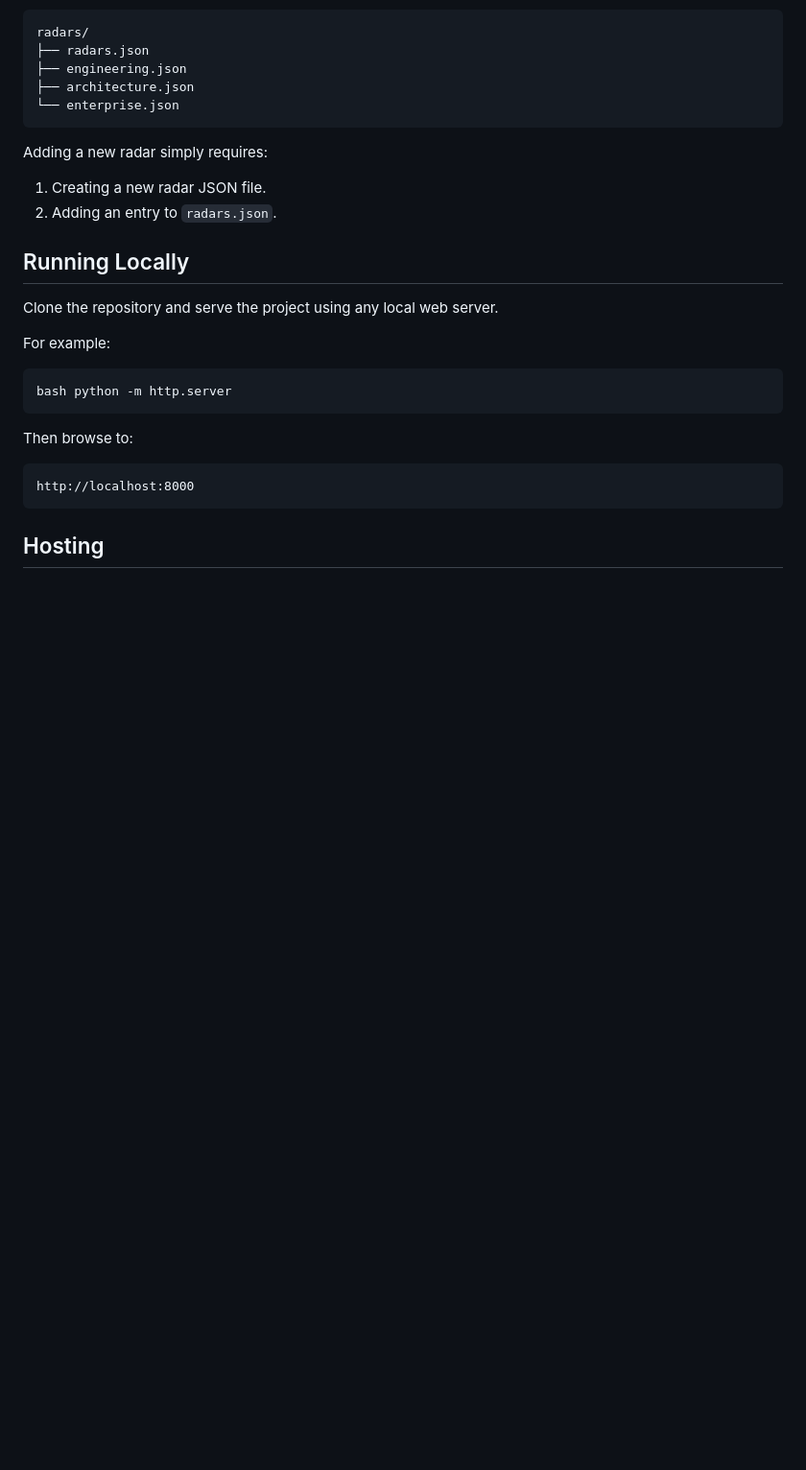
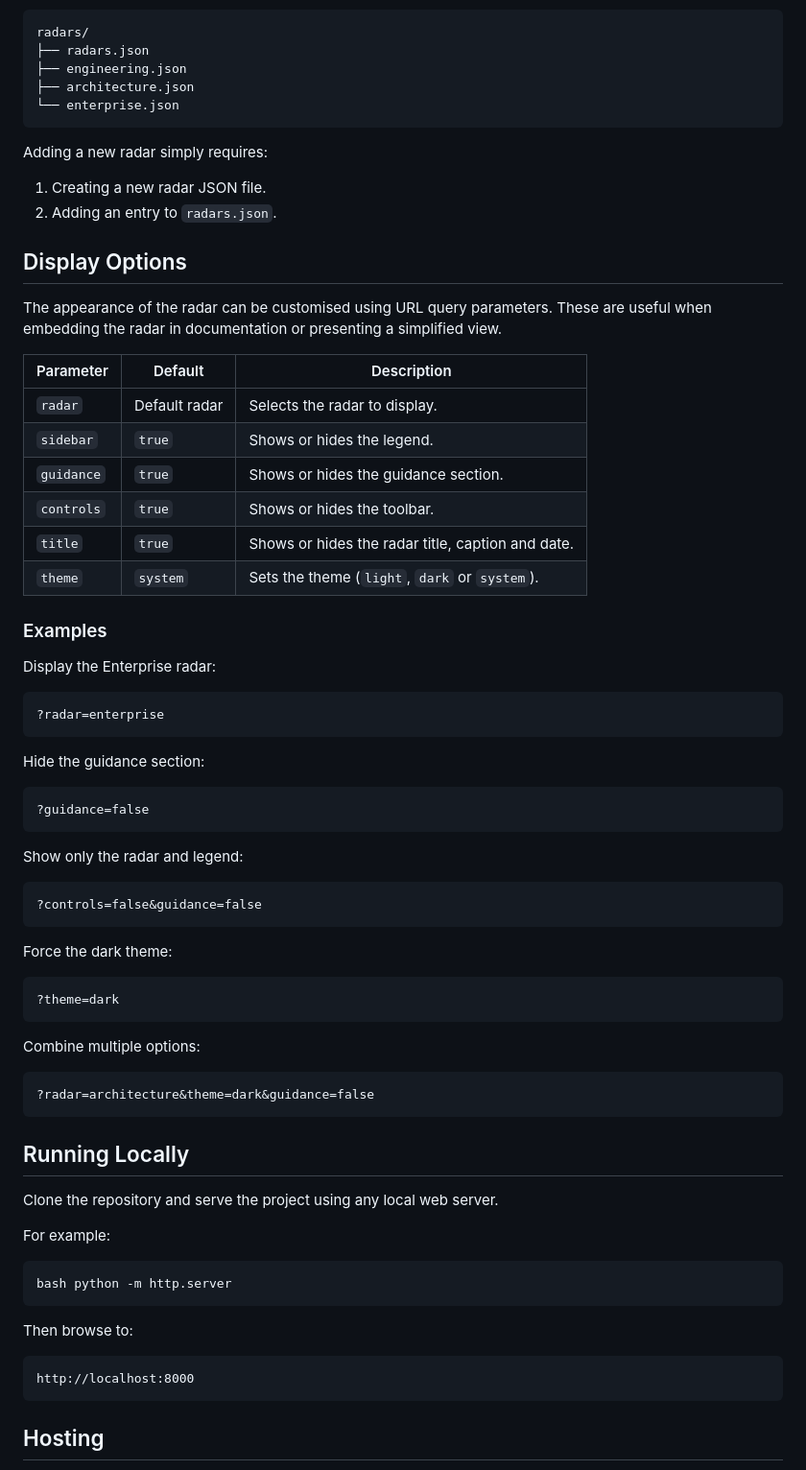
Before and after one commit to carlstokes/tech-radar, a Markdown page: README.md, the part around the change. Shown at 96% size. GitHub-like rendering; blank space fills up the shorter version.

Commit message:
Added display options

````diff
--- a/README.md
+++ b/README.md
@@ -91,6 +91,49 @@ Adding a new radar simply requires:
 1. Creating a new radar JSON file.
 2. Adding an entry to `radars.json`.
 
+## Display Options
+The appearance of the radar can be customised using URL query parameters. These are useful when embedding the radar in documentation or presenting a simplified view.
+
+| Parameter | Default | Description |
+|-----------|---------|-------------|
+| `radar` | Default radar | Selects the radar to display. |
+| `sidebar` | `true` | Shows or hides the legend. |
+| `guidance` | `true` | Shows or hides the guidance section. |
+| `controls` | `true` | Shows or hides the toolbar. |
+| `title` | `true` | Shows or hides the radar title, caption and date. |
+| `theme` | `system` | Sets the theme (`light`, `dark` or `system`). |
+
+### Examples
+Display the Enterprise radar:
+
+```
+?radar=enterprise
+```
+
+Hide the guidance section:
+
+```
+?guidance=false
+```
+
+Show only the radar and legend:
+
+```
+?controls=false&guidance=false
+```
+
+Force the dark theme:
+
+```
+?theme=dark
+```
+
+Combine multiple options:
+
+```
+?radar=architecture&theme=dark&guidance=false
+```
+
 ## Running Locally
 Clone the repository and serve the project using any local web server.
 
````
